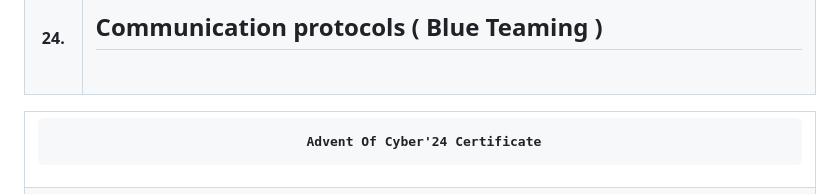
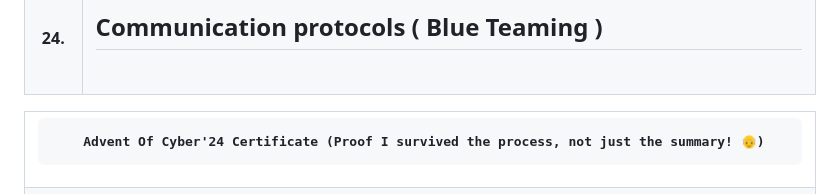
Before and after one commit to Chirag8023/THM-AdventOfCyber2024, a Markdown page: README.md, the part around the change. Drawn GitHub-style.

```diff
--- a/README.md
+++ b/README.md
@@ -193,7 +193,7 @@ First we set our wifi into monitor mode using `iw`, then use `airodump-ng` to sc
 <table border=4>
   <tr><th>
 
-     Advent Of Cyber'24 Certificate
+     Advent Of Cyber'24 Certificate (Proof I survived the process, not just the summary! 👴)
 
   </th></tr>
   <tr><th>
```
